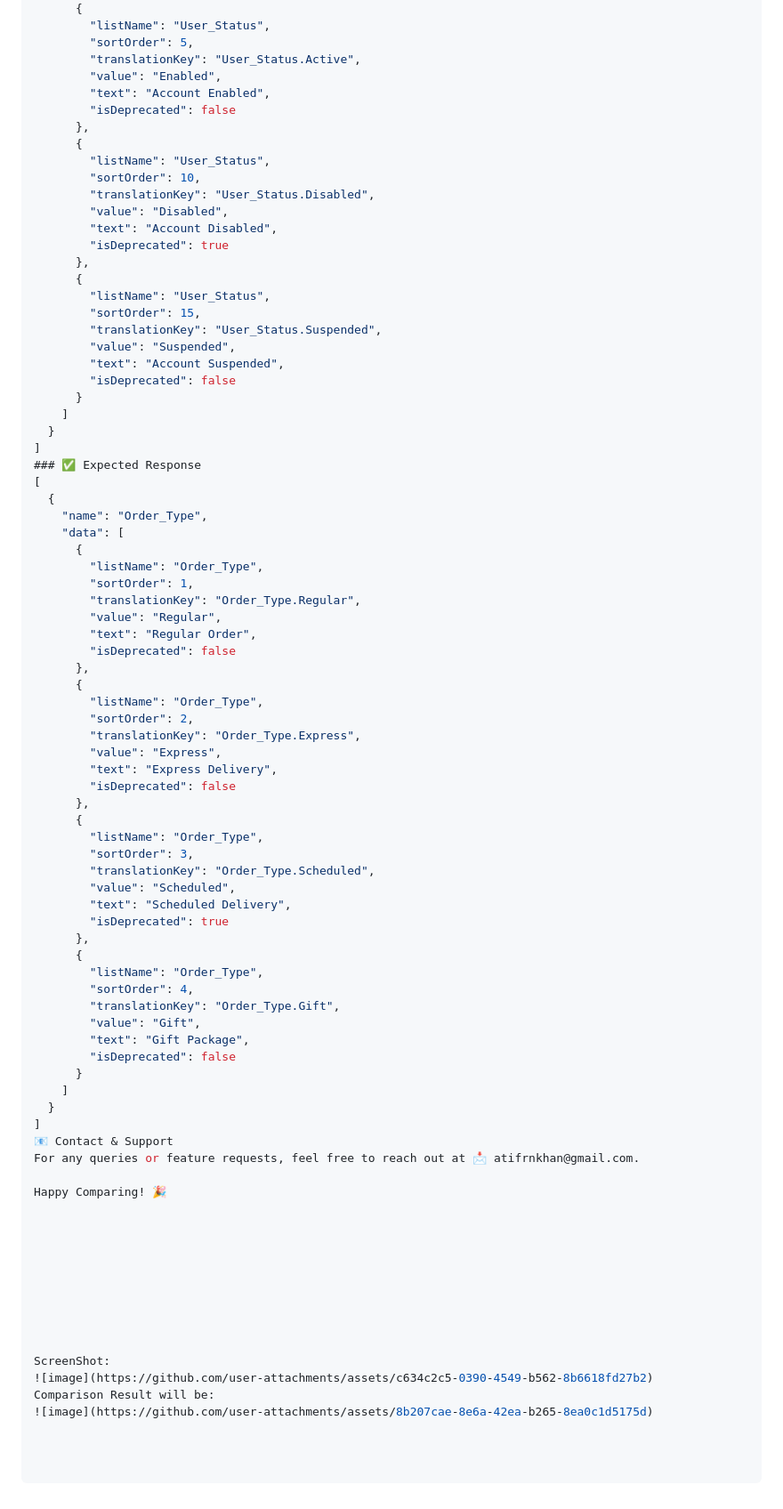
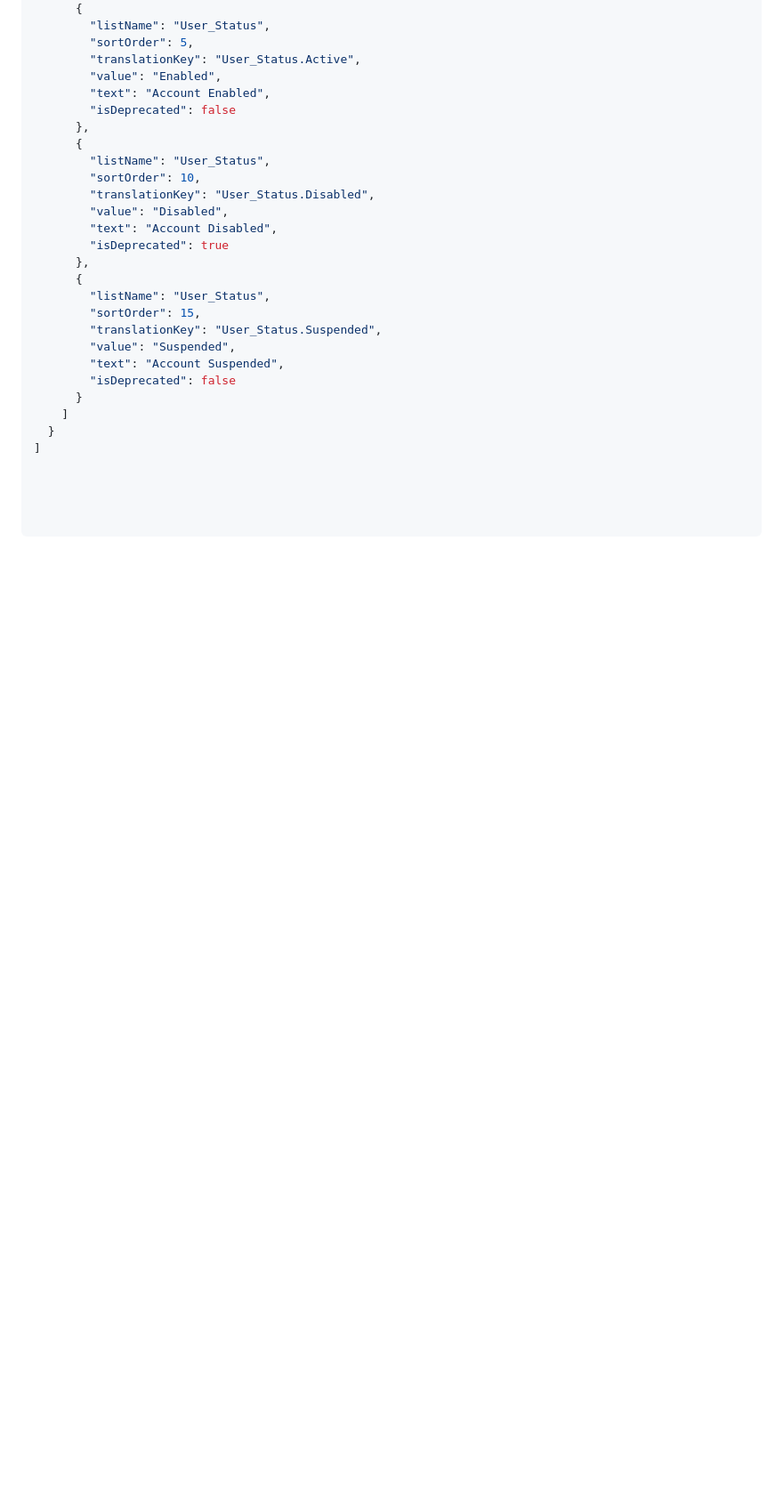
Before and after one commit to atifrnkhan123/Schema-Comparator, a Markdown page: README.md, the part around one of its changes. Shown at 89% size. GitHub-like rendering; blank space fills up the shorter version.

```diff
--- a/README.md
+++ b/README.md
@@ -76,60 +78,3 @@ Schema Comparator provides an intuitive and user-friendly interface to analyze a
     ]
   }
 ]
-### ✅ Expected Response
-[
-  {
-    "name": "Order_Type",
-    "data": [
-      {
-        "listName": "Order_Type",
-        "sortOrder": 1,
-        "translationKey": "Order_Type.Regular",
-        "value": "Regular",
-        "text": "Regular Order",
-        "isDeprecated": false
-      },
-      {
-        "listName": "Order_Type",
-        "sortOrder": 2,
-        "translationKey": "Order_Type.Express",
-        "value": "Express",
-        "text": "Express Delivery",
-        "isDeprecated": false
-      },
-      {
-        "listName": "Order_Type",
-        "sortOrder": 3,
-        "translationKey": "Order_Type.Scheduled",
-        "value": "Scheduled",
-        "text": "Scheduled Delivery",
-        "isDeprecated": true
-      },
-      {
-        "listName": "Order_Type",
-        "sortOrder": 4,
-        "translationKey": "Order_Type.Gift",
-        "value": "Gift",
-        "text": "Gift Package",
-        "isDeprecated": false
-      }
-    ]
-  }
-]
-📧 Contact & Support
-For any queries or feature requests, feel free to reach out at 📩 atifrnkhan@gmail.com.
-
-Happy Comparing! 🎉
-
-
-
-
-
-
-
-
-
-ScreenShot:
-![image](https://github.com/user-attachments/assets/c634c2c5-0390-4549-b562-8b6618fd27b2)
-Comparison Result will be:
-![image](https://github.com/user-attachments/assets/8b207cae-8e6a-42ea-b265-8ea0c1d5175d)
```
Also changed, not shown: other parts of README.md (+3 -1 lines).
